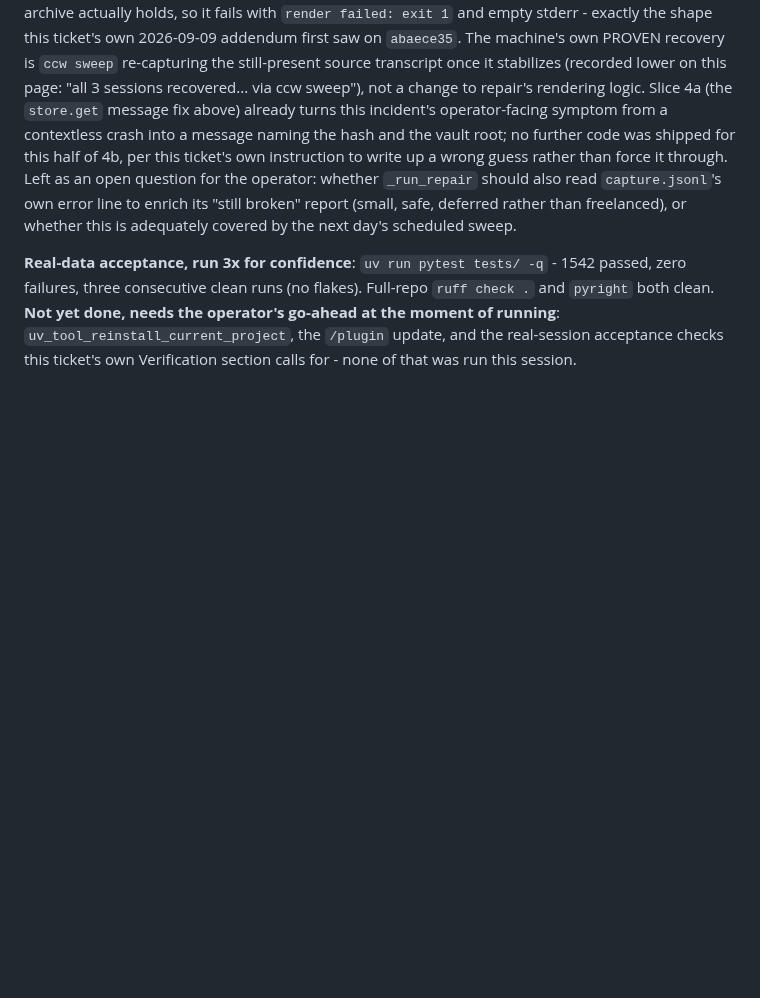
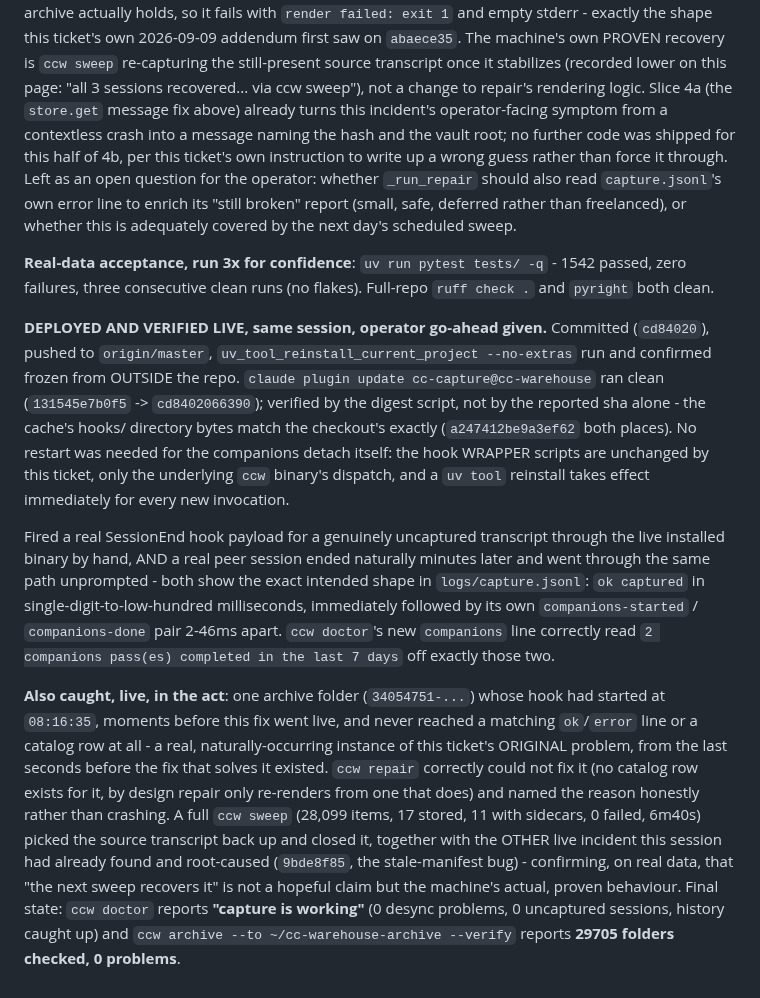
Before and after one commit to CaptainCodeAU/cc-warehouse, a Markdown page: harness/tickets/37-sweep-rewrites-every-subagent-meta-and-a-hook-that-dies-leaves-nothing.md, the part around the change. Rendered like a GitHub page; blank space fills up the shorter version.

```diff
--- a/harness/tickets/37-sweep-rewrites-every-subagent-meta-and-a-hook-that-dies-leaves-nothing.md
+++ b/harness/tickets/37-sweep-rewrites-every-subagent-meta-and-a-hook-that-dies-leaves-nothing.md
@@ -499,7 +499,41 @@ this is adequately covered by the next day's scheduled sweep.
 
 **Real-data acceptance, run 3x for confidence**: `uv run pytest tests/ -q` -
 1542 passed, zero failures, three consecutive clean runs (no flakes). Full-repo
-`ruff check .` and `pyright` both clean. **Not yet done, needs the operator's
-go-ahead at the moment of running**: `uv_tool_reinstall_current_project`, the
-`/plugin` update, and the real-session acceptance checks this ticket's own
-Verification section calls for - none of that was run this session.
+`ruff check .` and `pyright` both clean.
+
+**DEPLOYED AND VERIFIED LIVE, same session, operator go-ahead given.** Committed
+(`cd84020`), pushed to `origin/master`, `uv_tool_reinstall_current_project
+--no-extras` run and confirmed frozen from OUTSIDE the repo. `claude plugin
+update cc-capture@cc-warehouse` ran clean (`131545e7b0f5` -> `cd8402066390`);
+verified by the digest script, not by the reported sha alone - the cache's
+hooks/ directory bytes match the checkout's exactly (`a247412be9a3ef62` both
+places). No restart was needed for the companions detach itself: the hook
+WRAPPER scripts are unchanged by this ticket, only the underlying `ccw`
+binary's dispatch, and a `uv tool` reinstall takes effect immediately for
+every new invocation.
+
+Fired a real SessionEnd hook payload for a genuinely uncaptured transcript
+through the live installed binary by hand, AND a real peer session ended
+naturally minutes later and went through the same path unprompted - both
+show the exact intended shape in `logs/capture.jsonl`: `ok captured` in
+single-digit-to-low-hundred milliseconds, immediately followed by its own
+`companions-started` / `companions-done` pair 2-46ms apart. `ccw doctor`'s
+new `companions` line correctly read `2 companions pass(es) completed in the
+last 7 days` off exactly those two.
+
+**Also caught, live, in the act**: one archive folder (`34054751-...`) whose
+hook had started at `08:16:35`, moments before this fix went live, and never
+reached a matching `ok`/`error` line or a catalog row at all - a real,
+naturally-occurring instance of this ticket's ORIGINAL problem, from the last
+seconds before the fix that solves it existed. `ccw repair` correctly could
+not fix it (no catalog row exists for it, by design repair only re-renders
+from one that does) and named the reason honestly rather than crashing. A
+full `ccw sweep` (28,099 items, 17 stored, 11 with sidecars, 0 failed,
+6m40s) picked the source transcript back up and closed it, together with the
+OTHER live incident this session had already found and root-caused
+(`9bde8f85`, the stale-manifest bug) - confirming, on real data, that "the
+next sweep recovers it" is not a hopeful claim but the machine's actual,
+proven behaviour. Final state: `ccw doctor` reports **"capture is working"**
+(0 desync problems, 0 uncaptured sessions, history caught up) and `ccw
+archive --to ~/cc-warehouse-archive --verify` reports **29705 folders
+checked, 0 problems**.
```
Also changed, not shown: OPENING-PROMPT.md (+7 -5 lines), harness/HANDOFFS.md (+16 -6 lines).
